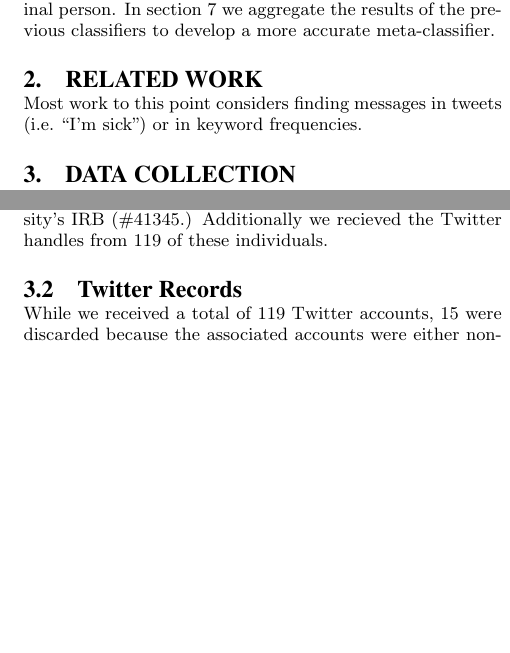
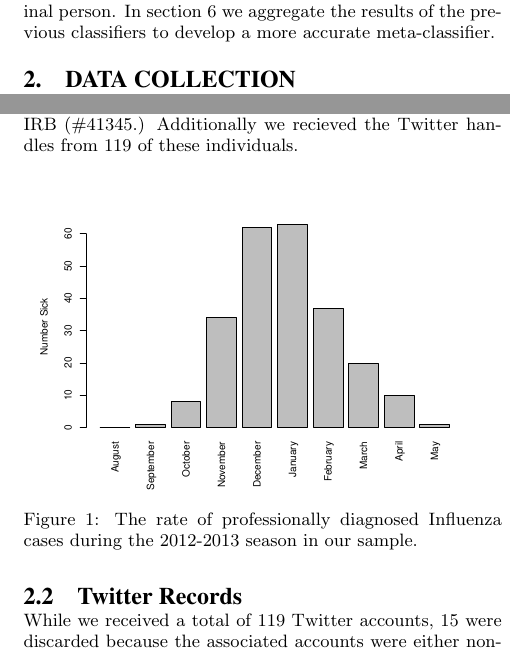
Before and after one commit to digitalepidemiologylab/UHS-Analysis, a LaTeX paper (Bodnar_www2014.tex): two parts of the columns of page 2 of 5, joined at a grey line, cut so that both start at the same text, the shorter picture padded with empty space. Compiled offline with pdfLaTeX.

Commit message:
bar plot of sick rates

```diff
--- a/Bodnar_www2014.tex
+++ b/Bodnar_www2014.tex
@@ -129,13 +129,13 @@ Systems, such as Influenzanet or Flu Near You, use self-reported symptoms to dia
 %
 %Pull med info of individuals professionally diagnosed with ILI and their twitter accts. Compare old methods. Suggest some new things.
 
-We develop this such a system as follows. In section 3 we describe the collection of professional diagnosis of Twitter users and collect their Twitter information. In section 4 we consider extracting textual information from Tweets as a method for diagnosing influenza. In section 5 we consider anomalies in a user's Tweeting behavior as a signal for diagnosing influenza. In section 6 we extend these methods to other users on a persons social network to diagnose the original person. In section 7 we aggregate the results of the previous classifiers to develop a more accurate meta-classifier.
+We develop this such a system as follows. In section 2 we describe the collection of professional diagnosis of Twitter users and collect their Twitter information. In section 3 we consider extracting textual information from Tweets as a method for diagnosing influenza. In section 4 we consider anomalies in a user's Tweeting behavior as a signal for diagnosing influenza. In section 5 we extend these methods to other users on a persons social network to diagnose the original person. In section 6 we aggregate the results of the previous classifiers to develop a more accurate meta-classifier.
 
-\section{Related Work}
+%\section{Related Work}
 
 %People with issues \cite{Bodnar:2013we,Butler:2013uh,Lamb:2013to} also plos paper!
 
-Most work to this point considers finding messages in tweets (i.e. ``I'm sick'') or in keyword frequencies.
+%Most work to this point considers finding messages in tweets (i.e. ``I'm sick'') or in keyword frequencies.
 
 %Keyword \cite{Culotta:2010hx,Goel:2010jf}
 
@@ -144,6 +144,13 @@ Most work to this point considers finding messages in tweets (i.e. ``I'm sick'')
 \section{Data Collection}
 \subsection{Medical Records}
 We recieved information about 104 individuals from the Pennsylvania State University's Health Services that were professionally diagnosed with Influenza by a medical professional during the 2012-2013 Influenza season (see figure \ref{fig:flu_rate}).  Additionally we collect information from 125 individuals that were NOT diagnosed as a control set. The participants were mostly students (\(72\%\) were between the ages of 18 and 22) and slightly female (\(133 / 226 \approx 58.8\%\).) Data collection was approved through the Pennsylvania State University's IRB (\#41345.) Additionally we recieved the Twitter handles from 119 of these individuals.
+
+\begin{figure} [h]
+\centering
+\includegraphics[width=.45\textwidth]{figs/sick_count.eps}
+\caption{The rate of professionally diagnosed Influenza cases during the 2012-2013 season in our sample.}
+\label{fig:flu_rate}
+\end{figure}
 
 \subsection{Twitter Records}
 While we received a total of 119 Twitter accounts, 15 were discarded because the associated accounts were either non-existent, banned, or private. For each of the remaining 104 accounts, we pulled their profile information, their friends and followers information, their most recent 3000 tweets, and their friends profiles and tweets. Some users did not tweet during the month that they were sick; we kept those accounts as part of the control group. We were limited to the most recent 3000 tweets by Twitter's time line query, but this only effected two accounts -- both of which posted multiple times per hour and were thrown out because we could only look back a few days.
```
Also changed, not shown: code/sick_time.r (added, +18 -0 lines), Bodnar_www2014.pdf, figs/sick_count.eps (added), 3 other files.
